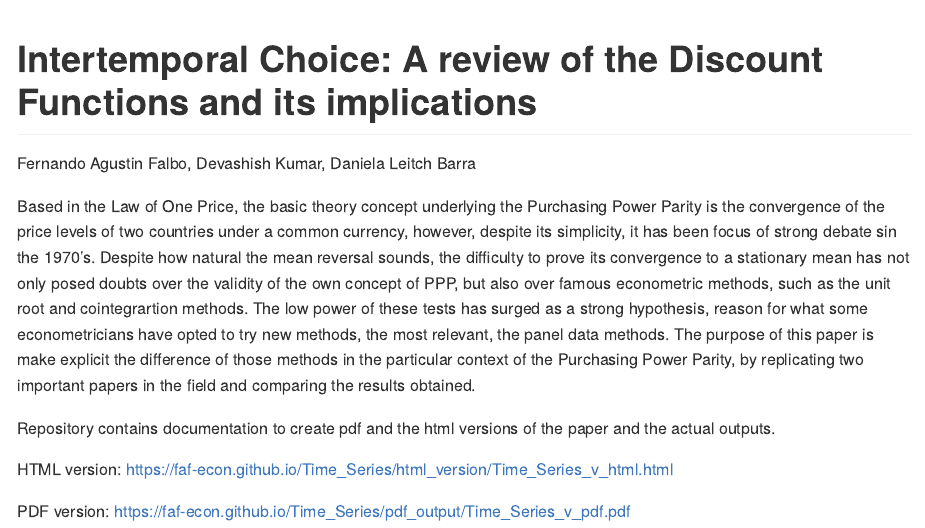
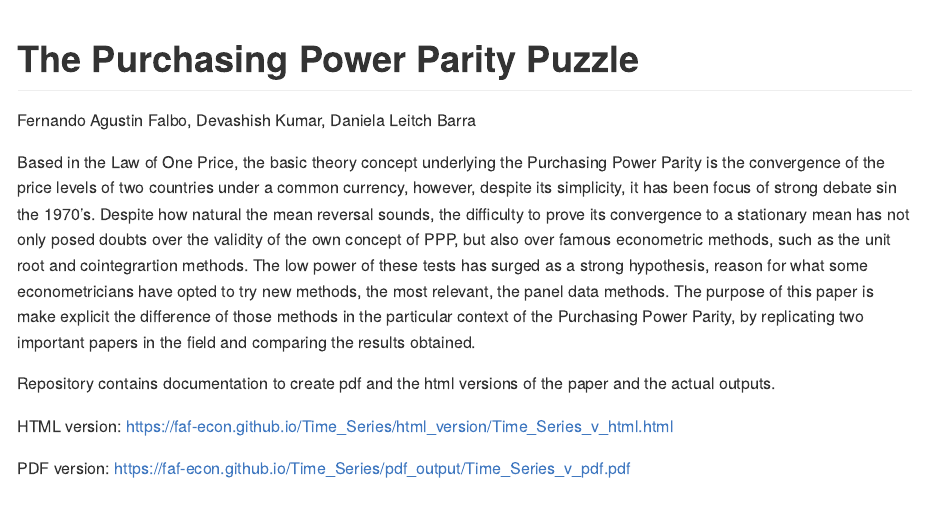
Before and after one commit to faf-econ/Time-Series, an R Markdown document (README.Rmd): the page in a window 1100 px wide, from its top. Rendered offline with R 4.5, knitr and Pandoc, with nearby package versions.

Commit message:
first commit

```diff
--- a/Time_Series_v_gh.Rmd
+++ b/README.Rmd
@@ -1,5 +1,5 @@
 ---
-title: "Intertemporal Choice: A review of the Discount Functions and its implications"
+title: "The Purchasing Power Parity Puzzle"
 author: Fernando Agustin Falbo, Devashish Kumar, Daniela Leitch Barra
 
 output:
```
Also changed, not shown: README.md, Time_Series_v_gh.md (deleted), 1 other file.
